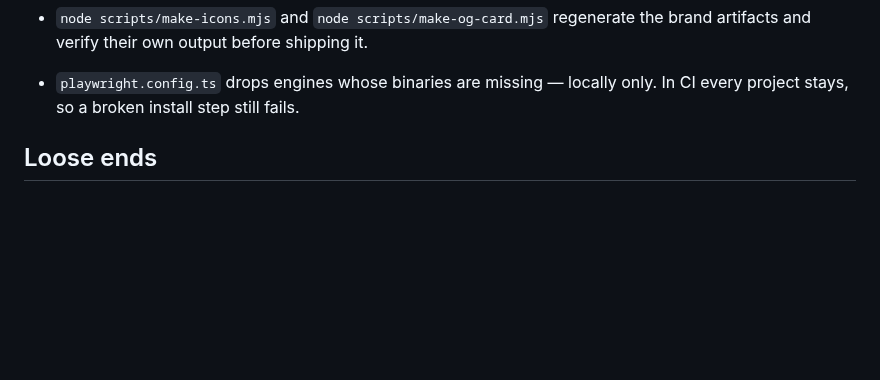
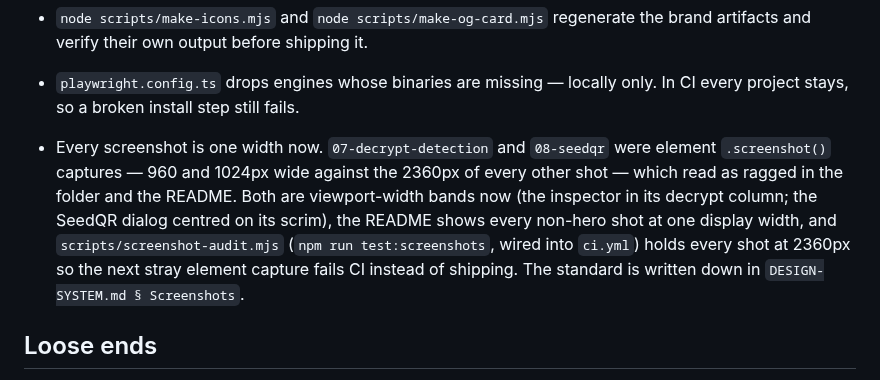
Before and after one commit to 404SecNotFound/Keymaker-v2, a Markdown page: docs/design/STATUS.md, the part around the change. Rendered like a GitHub page; blank space fills up the shorter version.

```diff
--- a/docs/design/STATUS.md
+++ b/docs/design/STATUS.md
@@ -100,6 +100,16 @@ the 12px floor, AA contrast, and the container-inspector spec are part of
   the brand artifacts and verify their own output before shipping it.
 - `playwright.config.ts` drops engines whose binaries are missing — locally
   only. In CI every project stays, so a broken install step still fails.
+
+- Every screenshot is one width now. `07-decrypt-detection` and `08-seedqr`
+  were element `.screenshot()` captures — 960 and 1024px wide against the
+  2360px of every other shot — which read as ragged in the folder and the
+  README. Both are viewport-width bands now (the inspector in its decrypt
+  column; the SeedQR dialog centred on its scrim), the README shows every
+  non-hero shot at one display width, and `scripts/screenshot-audit.mjs`
+  (`npm run test:screenshots`, wired into `ci.yml`) holds every shot at
+  2360px so the next stray element capture fails CI instead of shipping.
+  The standard is written down in `DESIGN-SYSTEM.md § Screenshots`.
 
 ## Loose ends
 
```
Also changed, not shown: README.md (+1 -1 lines), docs/design/DESIGN-SYSTEM.md (+21 -0 lines), docs/screenshots/07-decrypt-detection.png, docs/screenshots/08-seedqr.png, 4 other files.
